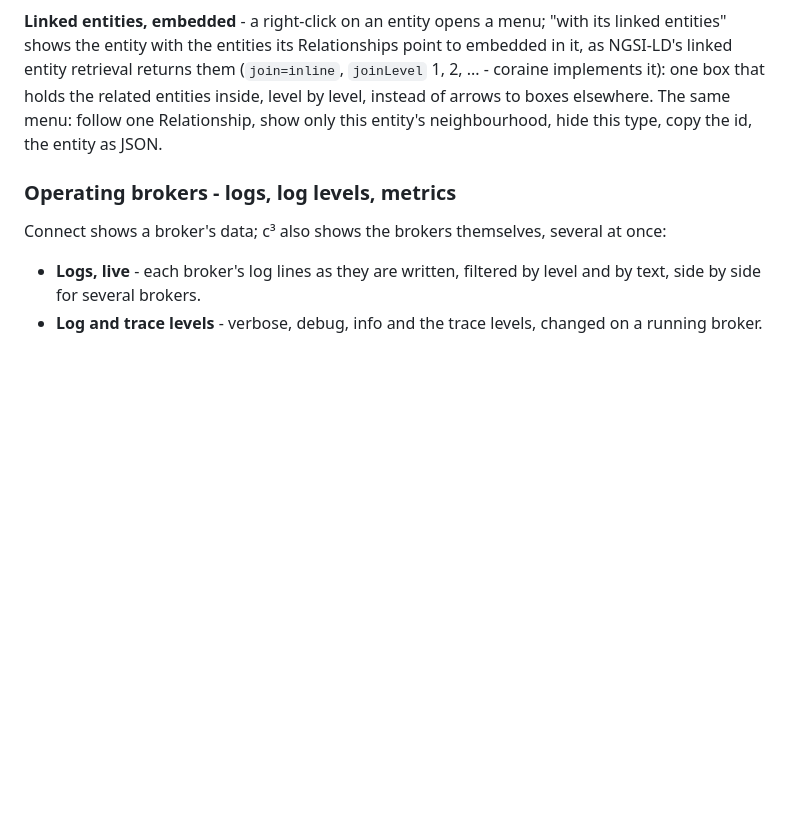
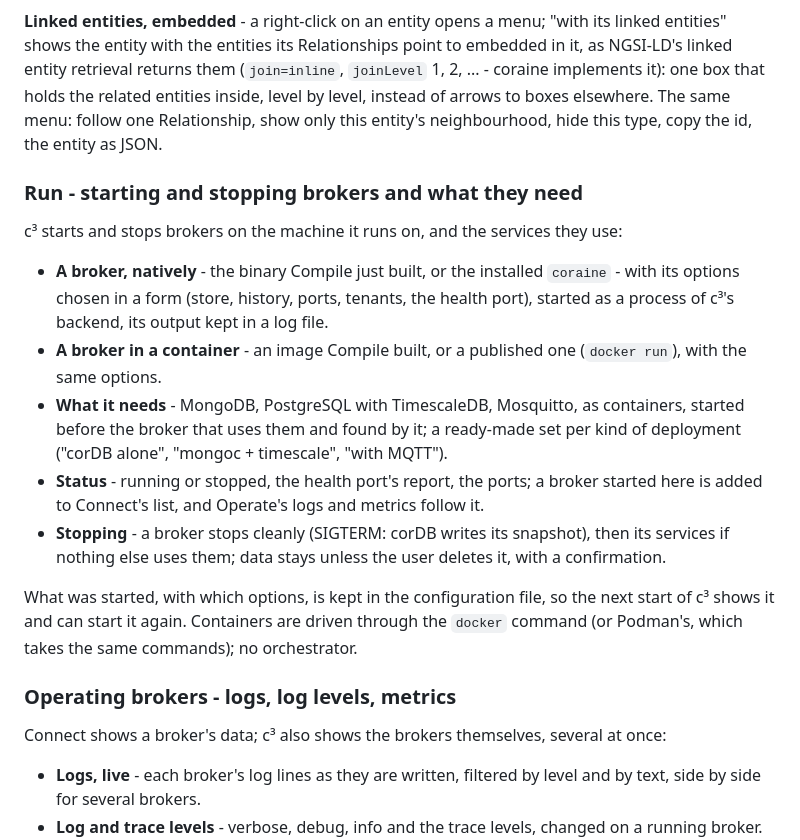
Before and after one commit to SEAMWARE/c3, a Markdown page: doc/design.md, the part around the change. Rendered like a GitHub page; blank space fills up the shorter version.

Commit message:
Design: Run - start and stop brokers natively or in a container, and MongoDB, PostgreSQL/TimescaleDB, Mosquitto as containers; ready-made sets, status from the health port, clean stops, kept in the config file; milestone 2b after Compile
Co-Authored-By: Claude Opus 5.5 <noreply@anthropic.com>

```diff
--- a/doc/design.md
+++ b/doc/design.md
@@ -57,6 +57,27 @@ entity retrieval returns them (`join=inline`, `joinLevel` 1, 2, ... - coraine im
 box that holds the related entities inside, level by level, instead of arrows to boxes elsewhere.
 The same menu: follow one Relationship, show only this entity's neighbourhood, hide this type,
 copy the id, the entity as JSON.
+
+### Run - starting and stopping brokers and what they need
+
+c³ starts and stops brokers on the machine it runs on, and the services they use:
+
+- **A broker, natively** - the binary Compile just built, or the installed `coraine` - with its
+  options chosen in a form (store, history, ports, tenants, the health port), started as a process
+  of c³'s backend, its output kept in a log file.
+- **A broker in a container** - an image Compile built, or a published one (`docker run`), with the
+  same options.
+- **What it needs** - MongoDB, PostgreSQL with TimescaleDB, Mosquitto, as containers, started before
+  the broker that uses them and found by it; a ready-made set per kind of deployment ("corDB alone",
+  "mongoc + timescale", "with MQTT").
+- **Status** - running or stopped, the health port's report, the ports; a broker started here is
+  added to Connect's list, and Operate's logs and metrics follow it.
+- **Stopping** - a broker stops cleanly (SIGTERM: corDB writes its snapshot), then its services if
+  nothing else uses them; data stays unless the user deletes it, with a confirmation.
+
+What was started, with which options, is kept in the configuration file, so the next start of c³
+shows it and can start it again. Containers are driven through the `docker` command (or Podman's,
+which takes the same commands); no orchestrator.
 
 ### Operating brokers - logs, log levels, metrics
 
```
Also changed, not shown: README.md (+1 -0 lines), doc/areas.md (+11 -0 lines).
